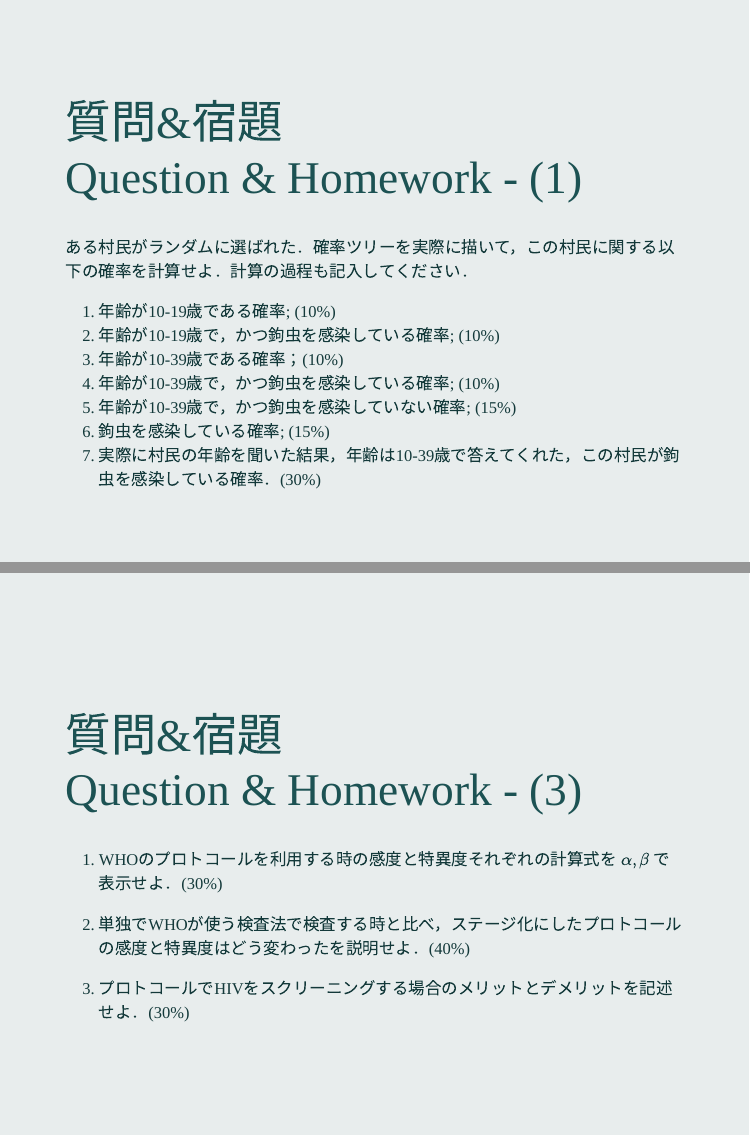
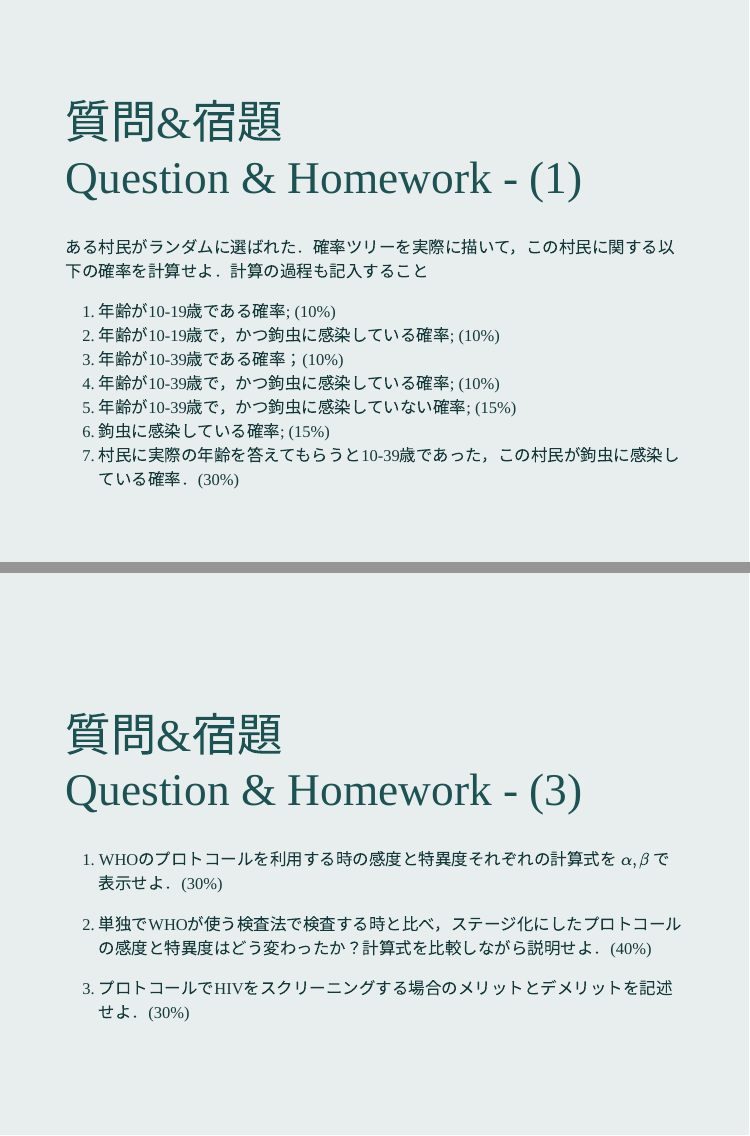
Before and after one commit to winterwang/seminar_2019, an R Markdown document (index.Rmd): pages 14 and 56 of 57, joined at a grey line. The pictures show the slides in the output file index.html that the author committed with the source; the slides are laid out offline by our stand-in for remark.js, each with all of its steps uncovered, in fonts that may differ from those the slides ask for, and without slide numbers, shadows or browser add-ons.

Commit message:
updated japanese grammars

```diff
--- a/index.Rmd
+++ b/index.Rmd
@@ -179,15 +179,15 @@ class: middle
 class: middle
 # 質問&宿題 <br> Question & Homework - (1)
 
-ある村民がランダムに選ばれた．確率ツリーを実際に描いて，この村民に関する以下の確率を計算せよ．計算の過程も記入してください．
+ある村民がランダムに選ばれた．確率ツリーを実際に描いて，この村民に関する以下の確率を計算せよ．計算の過程も記入すること
 
 1. 年齢が10-19歳である確率; (10%)
-2. 年齢が10-19歳で，かつ鉤虫を感染している確率; (10%)
+2. 年齢が10-19歳で，かつ鉤虫に感染している確率; (10%)
 3. 年齢が10-39歳である確率；(10%)
-4. 年齢が10-39歳で，かつ鉤虫を感染している確率; (10%)
-4. 年齢が10-39歳で，かつ鉤虫を感染していない確率; (15%)
-4. 鉤虫を感染している確率; (15%)
-5. 実際に村民の年齢を聞いた結果，年齢は10-39歳で答えてくれた，この村民が鉤虫を感染している確率．(30%)
+4. 年齢が10-39歳で，かつ鉤虫に感染している確率; (10%)
+4. 年齢が10-39歳で，かつ鉤虫に感染していない確率; (15%)
+4. 鉤虫に感染している確率; (15%)
+5. 村民に実際の年齢を答えてもらうと10-39歳であった，この村民が鉤虫に感染している確率．(30%)
 
 ---
 class: middle
@@ -797,7 +796,7 @@ class: middle
 
 1. WHOのプロトコールを利用する時の感度と特異度それぞれの計算式を $\alpha, \beta$ で表示せよ．(30%)
 
-2. 単独でWHOが使う検査法で検査する時と比べ，ステージ化にしたプロトコールの感度と特異度はどう変わったを説明せよ．(40%)
+2. 単独でWHOが使う検査法で検査する時と比べ，ステージ化にしたプロトコールの感度と特異度はどう変わったか？計算式を比較しながら説明せよ．(40%)
 
 3. プロトコールでHIVをスクリーニングする場合のメリットとデメリットを記述せよ．(30%)
 
```
Also changed, not shown: index.html, index.Rmd (9 more changed lines).
